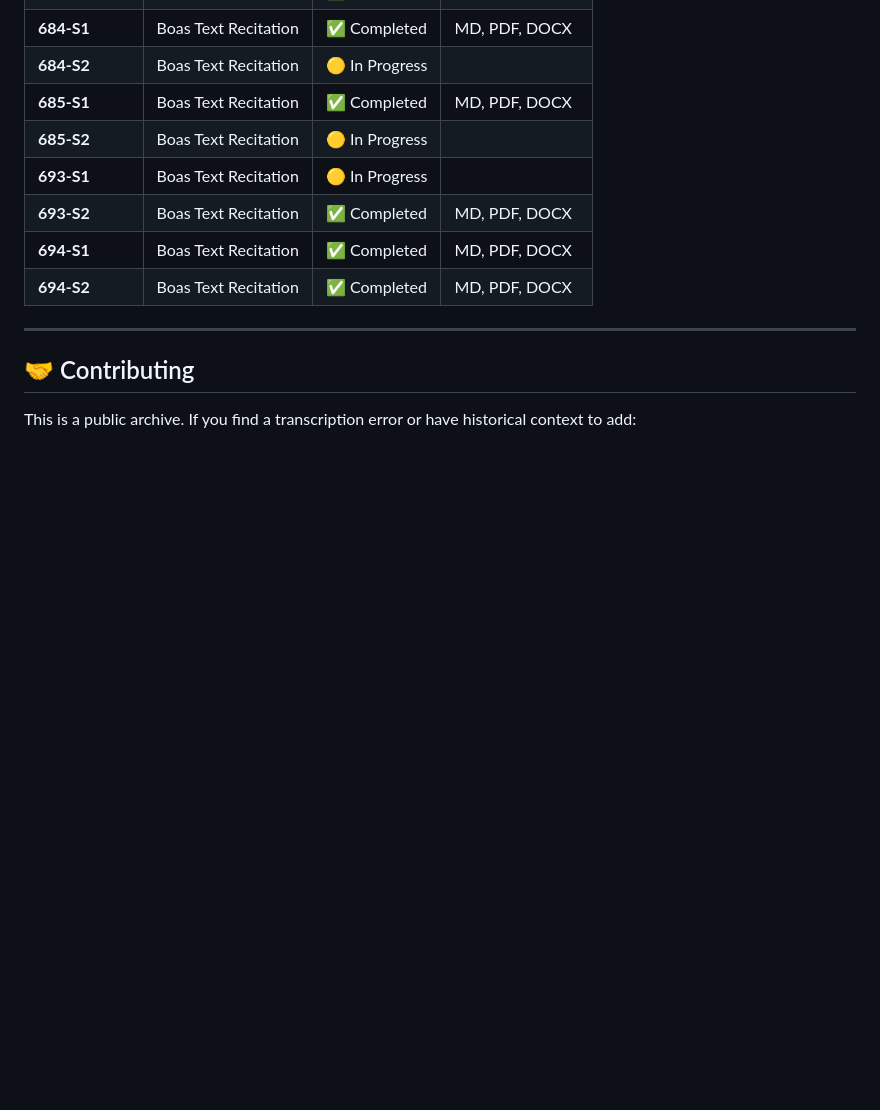
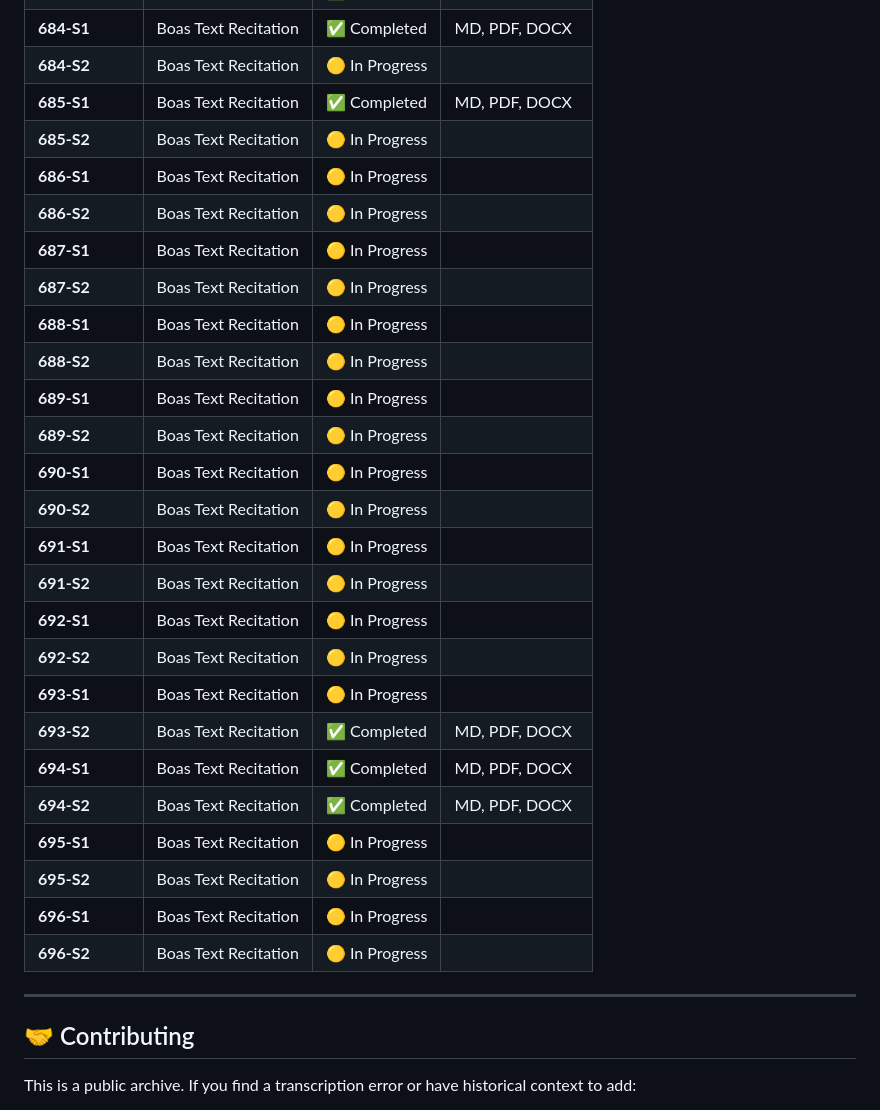
Before and after one commit to imtryin2code/sho-pitr-project-transcriptions, a Markdown page: README.md, the part around the change. Drawn GitHub-style; blank space fills up the shorter version.

Commit message:
update progress in readme

```diff
--- a/README.md
+++ b/README.md
@@ -47,10 +47,28 @@ The raw transcription data is available in the **`.eaf`** format within the disc
 | **684-S2** | Boas Text Recitation | 🟡 In Progress | |
 | **685-S1** | Boas Text Recitation | ✅ Completed | MD, PDF, DOCX |
 | **685-S2** | Boas Text Recitation | 🟡 In Progress | |
+| **686-S1** | Boas Text Recitation | 🟡 In Progress | |
+| **686-S2** | Boas Text Recitation | 🟡 In Progress | |
+| **687-S1** | Boas Text Recitation | 🟡 In Progress | |
+| **687-S2** | Boas Text Recitation | 🟡 In Progress | |
+| **688-S1** | Boas Text Recitation | 🟡 In Progress | |
+| **688-S2** | Boas Text Recitation | 🟡 In Progress | |
+| **689-S1** | Boas Text Recitation | 🟡 In Progress | |
+| **689-S2** | Boas Text Recitation | 🟡 In Progress | |
+| **690-S1** | Boas Text Recitation | 🟡 In Progress | |
+| **690-S2** | Boas Text Recitation | 🟡 In Progress | |
+| **691-S1** | Boas Text Recitation | 🟡 In Progress | |
+| **691-S2** | Boas Text Recitation | 🟡 In Progress | |
+| **692-S1** | Boas Text Recitation | 🟡 In Progress | |
+| **692-S2** | Boas Text Recitation | 🟡 In Progress | |
 | **693-S1** | Boas Text Recitation | 🟡 In Progress | |
 | **693-S2** | Boas Text Recitation | ✅ Completed | MD, PDF, DOCX |
 | **694-S1** | Boas Text Recitation | ✅ Completed | MD, PDF, DOCX |
 | **694-S2** | Boas Text Recitation | ✅ Completed | MD, PDF, DOCX |
+| **695-S1** | Boas Text Recitation | 🟡 In Progress | |
+| **695-S2** | Boas Text Recitation | 🟡 In Progress | |
+| **696-S1** | Boas Text Recitation | 🟡 In Progress | |
+| **696-S2** | Boas Text Recitation | 🟡 In Progress | |
 
 ---
 
```
